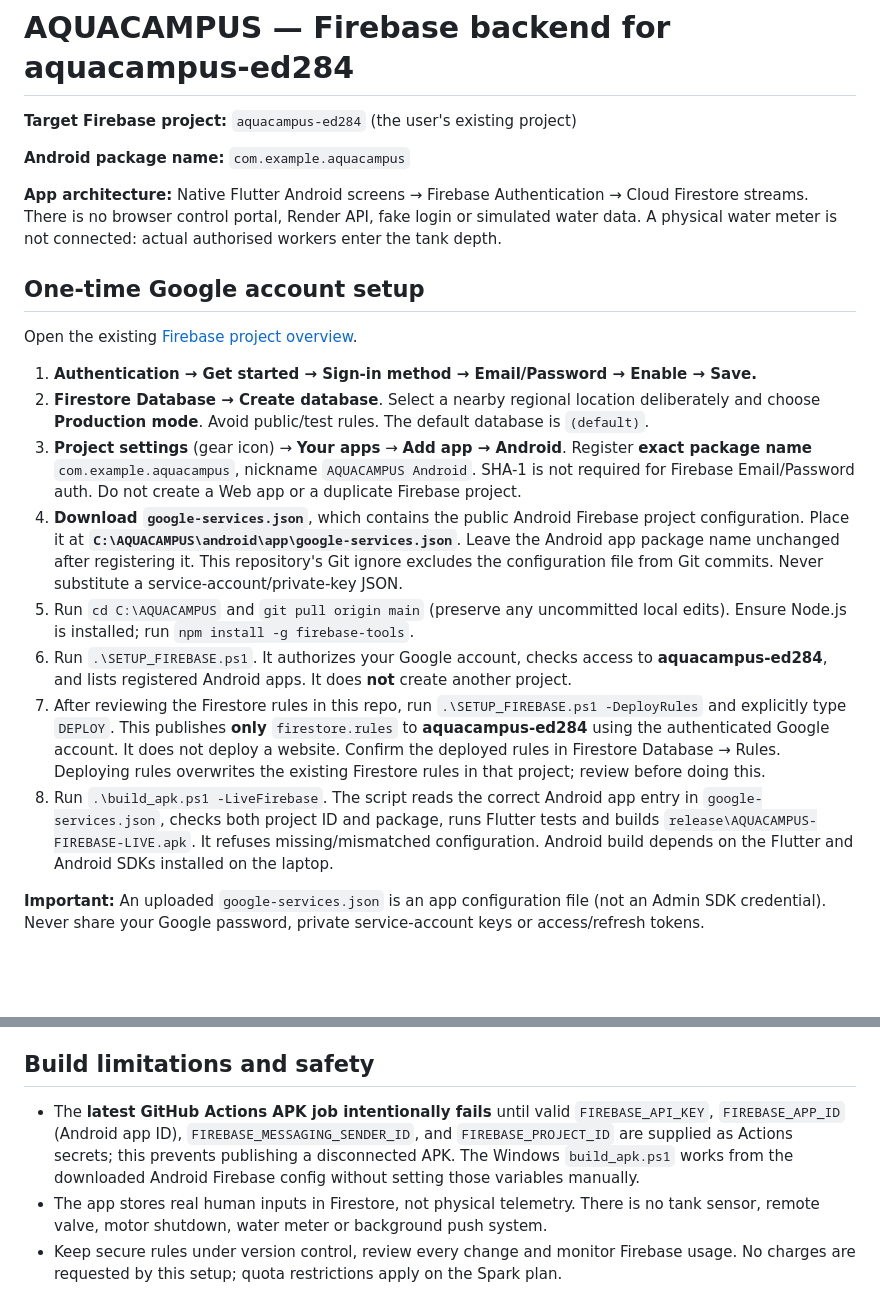
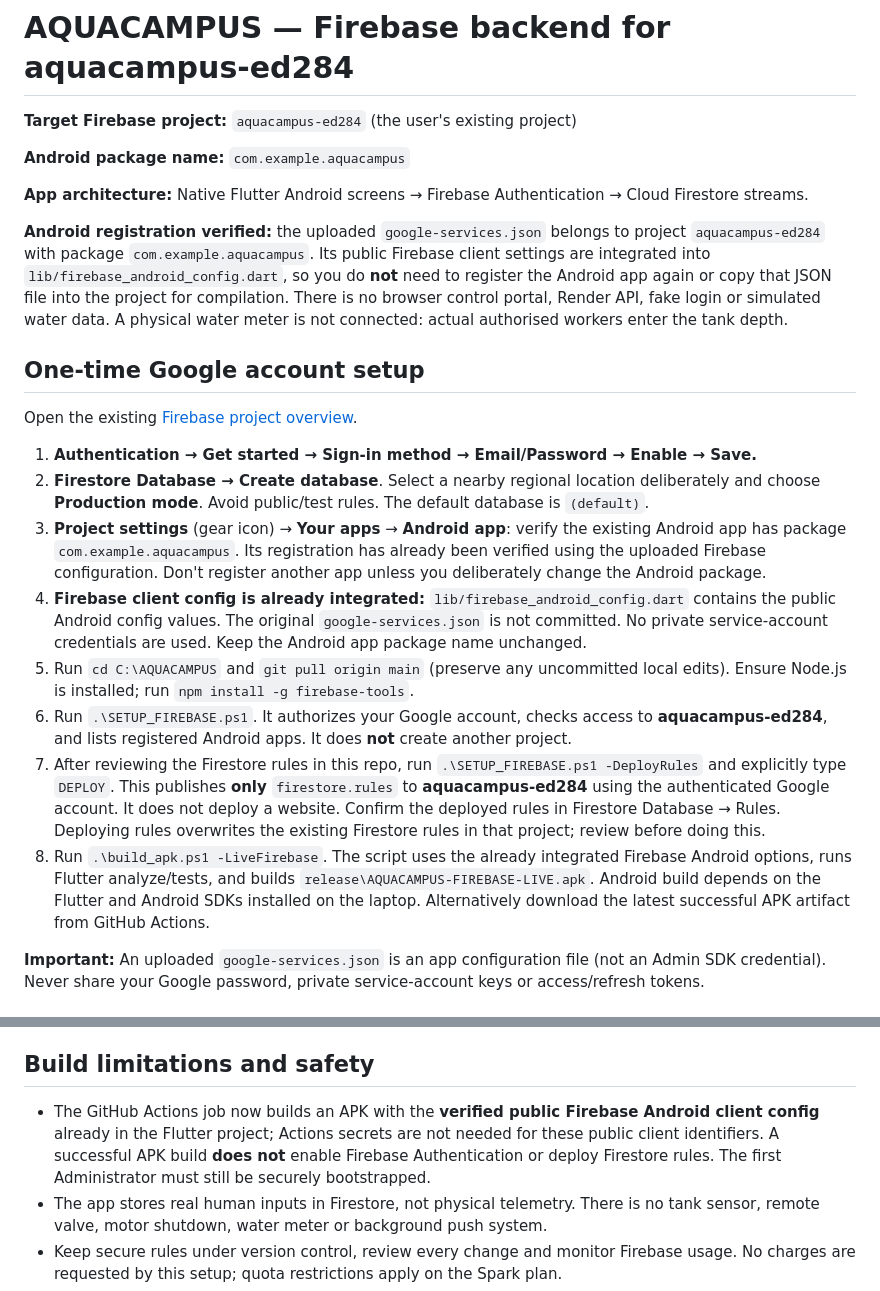
Before and after one commit to SHWETHA-1315/AQUACAMPUS, a Markdown page: docs/FIREBASE_LIVE_SETUP.md, 2 parts joined by grey strips. Rendered like a GitHub page; blank space fills up the shorter version.

Commit message:
docs: reflect uploaded Firebase JSON already integrated and no additional Android registration

```diff
--- a/docs/FIREBASE_LIVE_SETUP.md
+++ b/docs/FIREBASE_LIVE_SETUP.md
@@ -4,7 +4,9 @@
 
 **Android package name:** `com.example.aquacampus`
 
-**App architecture:** Native Flutter Android screens → Firebase Authentication → Cloud Firestore streams. There is no browser control portal, Render API, fake login or simulated water data. A physical water meter is not connected: actual authorised workers enter the tank depth.
+**App architecture:** Native Flutter Android screens → Firebase Authentication → Cloud Firestore streams.
+
+**Android registration verified:** the uploaded `google-services.json` belongs to project `aquacampus-ed284` with package `com.example.aquacampus`. Its public Firebase client settings are integrated into `lib/firebase_android_config.dart`, so you do **not** need to register the Android app again or copy that JSON file into the project for compilation. There is no browser control portal, Render API, fake login or simulated water data. A physical water meter is not connected: actual authorised workers enter the tank depth.
 
 ## One-time Google account setup
 
@@ -12,12 +14,12 @@ Open the existing [Firebase project overview](https://console.firebase.google.co
 
 1. **Authentication → Get started → Sign-in method → Email/Password → Enable → Save.**
 2. **Firestore Database → Create database**. Select a nearby regional location deliberately and choose **Production mode**. Avoid public/test rules. The default database is `(default)`.
-3. **Project settings** (gear icon) → **Your apps** → **Add app → Android**. Register **exact package name** `com.example.aquacampus`, nickname `AQUACAMPUS Android`. SHA-1 is not required for Firebase Email/Password auth. Do not create a Web app or a duplicate Firebase project.
-4. **Download `google-services.json`**, which contains the public Android Firebase project configuration. Place it at **`C:\AQUACAMPUS\android\app\google-services.json`**. Leave the Android app package name unchanged after registering it. This repository's Git ignore excludes the configuration file from Git commits. Never substitute a service-account/private-key JSON.
+3. **Project settings** (gear icon) → **Your apps** → **Android app**: verify the existing Android app has package `com.example.aquacampus`. Its registration has already been verified using the uploaded Firebase configuration. Don't register another app unless you deliberately change the Android package.
+4. **Firebase client config is already integrated:** `lib/firebase_android_config.dart` contains the public Android config values. The original `google-services.json` is not committed. No private service-account credentials are used. Keep the Android app package name unchanged.
 5. Run `cd C:\AQUACAMPUS` and `git pull origin main` (preserve any uncommitted local edits). Ensure Node.js is installed; run `npm install -g firebase-tools`.
 6. Run `.\SETUP_FIREBASE.ps1`. It authorizes your Google account, checks access to **aquacampus-ed284**, and lists registered Android apps. It does **not** create another project.
 7. After reviewing the Firestore rules in this repo, run `.\SETUP_FIREBASE.ps1 -DeployRules` and explicitly type `DEPLOY`. This publishes **only** `firestore.rules` to **aquacampus-ed284** using the authenticated Google account. It does not deploy a website. Confirm the deployed rules in Firestore Database → Rules. Deploying rules overwrites the existing Firestore rules in that project; review before doing this.
-8. Run `.\build_apk.ps1 -LiveFirebase`. The script reads the correct Android app entry in `google-services.json`, checks both project ID and package, runs Flutter tests and builds `release\AQUACAMPUS-FIREBASE-LIVE.apk`. It refuses missing/mismatched configuration. Android build depends on the Flutter and Android SDKs installed on the laptop.
+8. Run `.\build_apk.ps1 -LiveFirebase`. The script uses the already integrated Firebase Android options, runs Flutter analyze/tests, and builds `release\AQUACAMPUS-FIREBASE-LIVE.apk`. Android build depends on the Flutter and Android SDKs installed on the laptop. Alternatively download the latest successful APK artifact from GitHub Actions.
 
 **Important:** An uploaded `google-services.json` is an app configuration file (not an Admin SDK credential). Never share your Google password, private service-account keys or access/refresh tokens.
 
@@ -44,7 +46,7 @@ The first Admin must be granted from a trusted Firebase account; a new user cann
 
 ## Build limitations and safety
 
-- The **latest GitHub Actions APK job intentionally fails** until valid `FIREBASE_API_KEY`, `FIREBASE_APP_ID` (Android app ID), `FIREBASE_MESSAGING_SENDER_ID`, and `FIREBASE_PROJECT_ID` are supplied as Actions secrets; this prevents publishing a disconnected APK. The Windows `build_apk.ps1` works from the downloaded Android Firebase config without setting those variables manually.
+- The GitHub Actions job now builds an APK with the **verified public Firebase Android client config** already in the Flutter project; Actions secrets are not needed for these public client identifiers. A successful APK build **does not** enable Firebase Authentication or deploy Firestore rules. The first Administrator must still be securely bootstrapped.
 - The app stores real human inputs in Firestore, not physical telemetry. There is no tank sensor, remote valve, motor shutdown, water meter or background push system.
 - Keep secure rules under version control, review every change and monitor Firebase usage. No charges are requested by this setup; quota restrictions apply on the Spark plan.
 - For public distribution and Play Store updates, configure a private persistent Android release signing key; the current repo's default Gradle release config still uses a development signing key.
```
